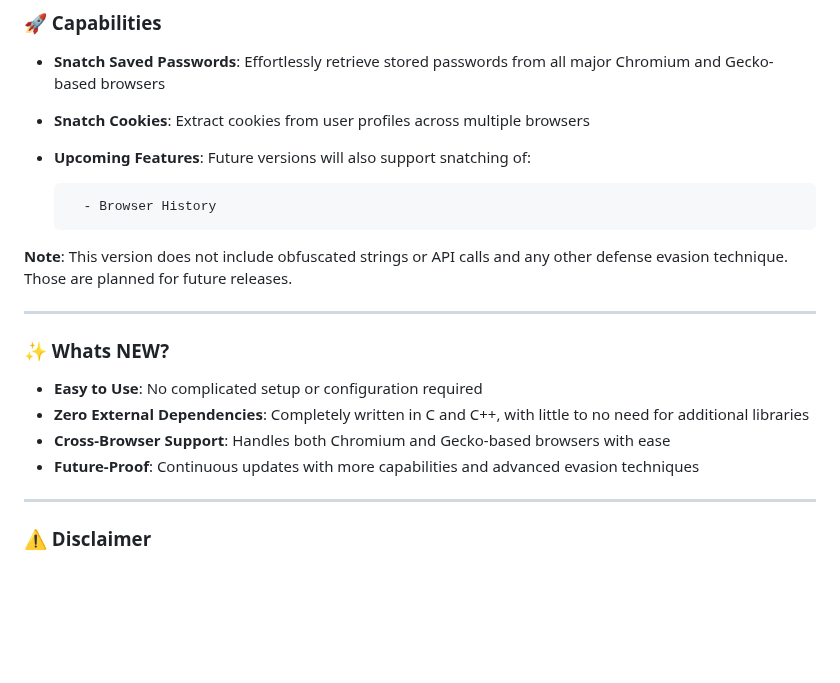
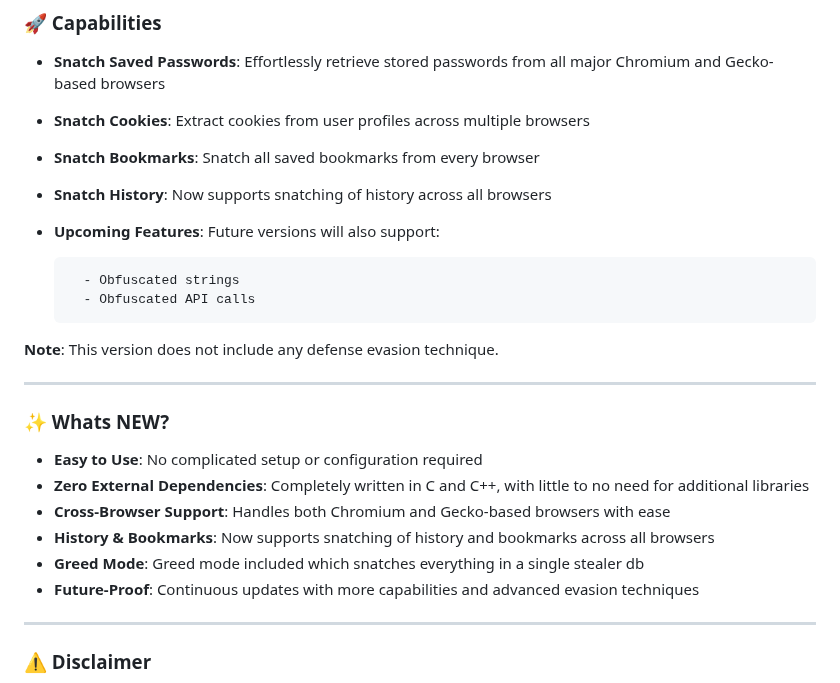
Before and after one commit to shaddy43/BrowserSnatch, a Markdown page: README.md, the part around one of its changes. GitHub-like rendering; blank space fills up the shorter version.

Commit message:
Update version 1.1

```diff
--- a/README.md
+++ b/README.md
@@ -14,11 +14,14 @@ BrowserSnatch is a powerful and versatile tool designed to **"snatch"** sensitiv
 ### 🚀 Capabilities
 - **Snatch Saved Passwords**: Effortlessly retrieve stored passwords from all major Chromium and Gecko-based browsers
 - **Snatch Cookies**: Extract cookies from user profiles across multiple browsers
-- **Upcoming Features**: Future versions will also support snatching of:
+- **Snatch Bookmarks**: Snatch all saved bookmarks from every browser
+- **Snatch History**: Now supports snatching of history across all browsers
+- **Upcoming Features**: Future versions will also support:
 
-        - Browser History
+        - Obfuscated strings
+        - Obfuscated API calls
 
-**Note**: This version does not include obfuscated strings or API calls and any other defense evasion technique. Those are planned for future releases.
+**Note**: This version does not include any defense evasion technique.
 
 --------------------------------------------------
 
@@ -27,6 +30,8 @@ BrowserSnatch is a powerful and versatile tool designed to **"snatch"** sensitiv
 - **Easy to Use**: No complicated setup or configuration required
 - **Zero External Dependencies**: Completely written in C and C++, with little to no need for additional libraries
 - **Cross-Browser Support**: Handles both Chromium and Gecko-based browsers with ease
+- **History & Bookmarks**: Now supports snatching of history and bookmarks across all browsers
+- **Greed Mode**: Greed mode included which snatches everything in a single stealer db
 - **Future-Proof**: Continuous updates with more capabilities and advanced evasion techniques
 
 --------------------------------------------------
```
Also changed, not shown: other parts of README.md (+76 -47 lines), Assets/console-mode-updated.png (deleted), Assets/console-mode.png (added), Assets/help-menu-updated.png (deleted), Assets/help-menu.png (added), 10 other files.
